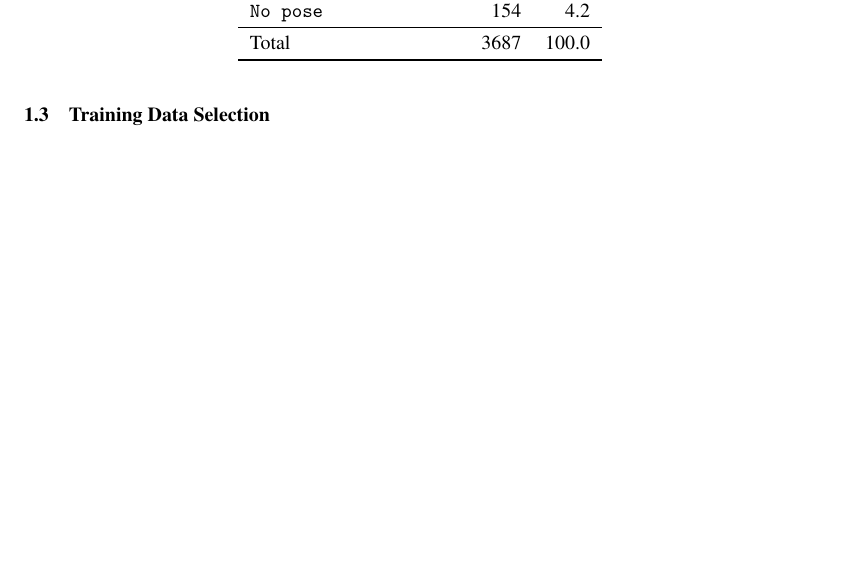
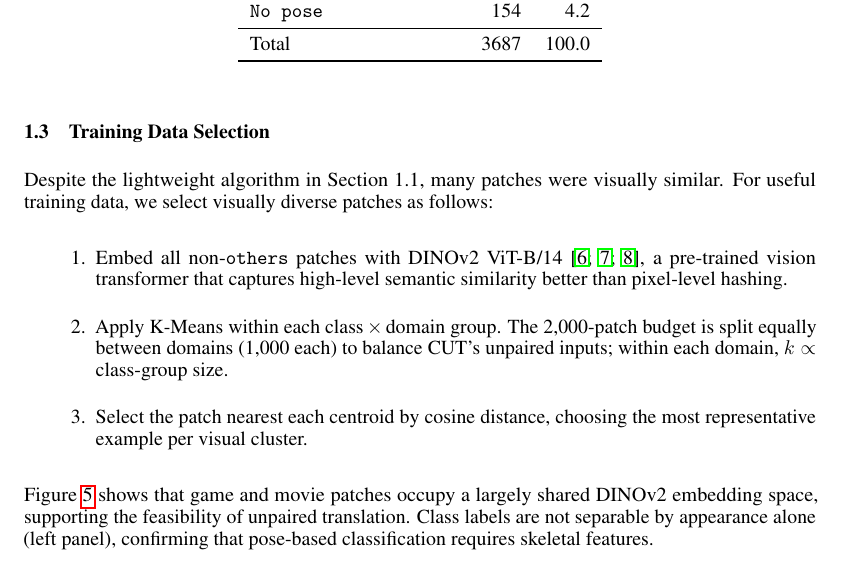
Before and after one commit to Theosdoor/Evaluating-Human-Feature-Analysis-for-Style-Transfer, a LaTeX document (paper/main.tex, which reads paper/sections/human_feature_analysis.tex): part of page 2 of 5 before the commit and part of page 2 of 6 after it, cut so that both start at the same text, the shorter picture padded with empty space. Compiled offline with pdfLaTeX.

Commit message:
add some dino stuff

```diff
--- a/paper/sections/human_feature_analysis.tex
+++ b/paper/sections/human_feature_analysis.tex
@@ -176,8 +176,15 @@ Horizontal flip augmentation (swapping symmetric keypoint pairs) doubles the tra
 
 \subsection{Training Data Selection}
 
+Despite the lightweight algorithm in Section 1.1, many patches were visually similar. For useful training data, we select visually diverse patches as follows:
 
-\cite{oquab2023dinov2, darcet2023vitneedreg, jose2024dinov2meetstextunified}.
+\begin{enumerate}
+    \item Embed all non-\texttt{others} patches with DINOv2 ViT-B/14 \cite{oquab2023dinov2, darcet2023vitneedreg, jose2024dinov2meetstextunified}, a pre-trained vision transformer that captures high-level semantic similarity better than pixel-level hashing.
+    \item Apply K-Means within each class\,$\times$\,domain group. The 2,000-patch budget is split equally between domains (1,000 each) to balance CUT's unpaired inputs; within each domain, $k \propto$ class-group size.
+    \item Select the patch nearest each centroid by cosine distance, choosing the most representative example per visual cluster.
+\end{enumerate}
+
+Figure~\ref{fig:umap} shows that game and movie patches occupy a largely shared DINOv2 embedding space, supporting the feasibility of unpaired translation. Class labels are not separable by appearance alone (left panel), confirming that pose-based classification requires skeletal features.
 
 \begin{figure}[h]
   \centering
```
Also changed, not shown: paper/sections/human_feature_analysis.tex (6 more changed lines).
